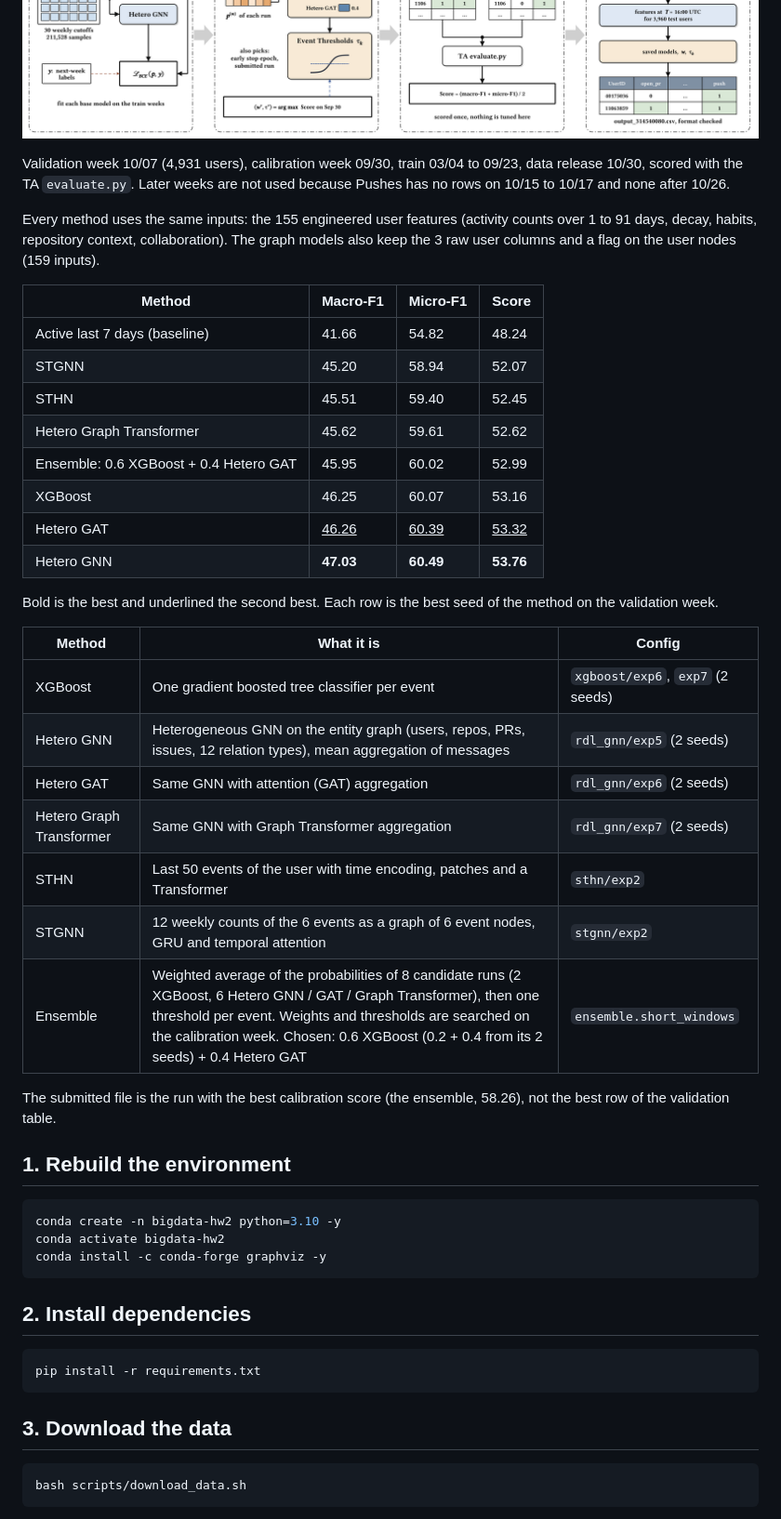
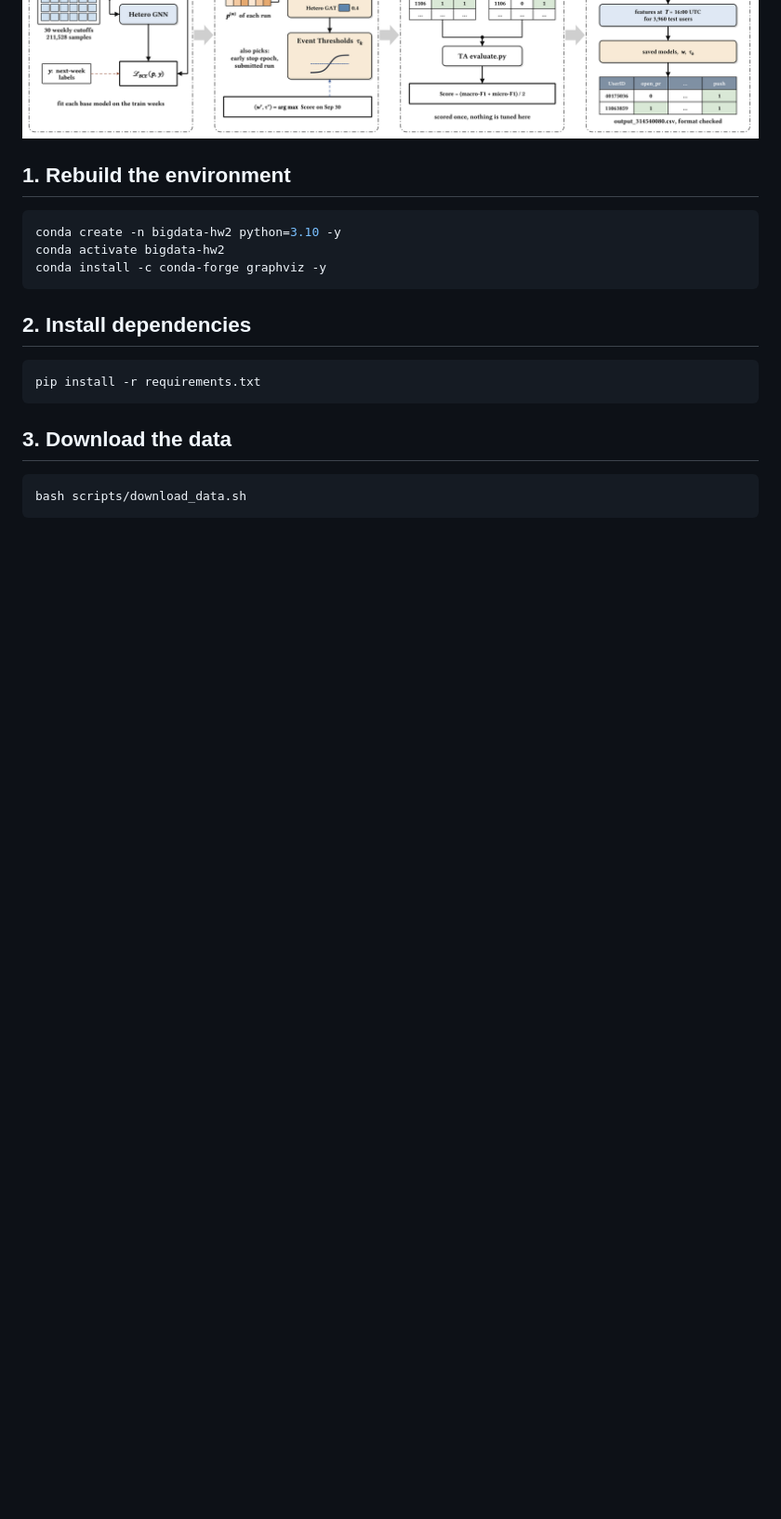
Before and after one commit to Syun1208/big-data-nycu, a Markdown page: hw2/README.md, the part around one of its changes. Shown at 93% size. Drawn GitHub-style; blank space fills up the shorter version.

Commit message:
Adjust code hw2

```diff
--- a/hw2/README.md
+++ b/hw2/README.md
@@ -4,35 +4,6 @@
 ![Hetero GNN](images/hetero_gnn_architecture.png)
 ![Relational modeling](images/relational_modeling.png)
 ![Protocol](images/protocol_steps.png)
-
-Validation week 10/07 (4,931 users), calibration week 09/30, train 03/04 to 09/23, data release 10/30, scored with the TA `evaluate.py`. Later weeks are not used because Pushes has no rows on 10/15 to 10/17 and none after 10/26.
-
-Every method uses the same inputs: the 155 engineered user features (activity counts over 1 to 91 days, decay, habits, repository context, collaboration). The graph models also keep the 3 raw user columns and a flag on the user nodes (159 inputs).
-
-| Method | Macro-F1 | Micro-F1 | Score |
-|---|---|---|---|
-| Active last 7 days (baseline) | 41.66 | 54.82 | 48.24 |
-| STGNN | 45.20 | 58.94 | 52.07 |
-| STHN | 45.51 | 59.40 | 52.45 |
-| Hetero Graph Transformer | 45.62 | 59.61 | 52.62 |
-| Ensemble: 0.6 XGBoost + 0.4 Hetero GAT | 45.95 | 60.02 | 52.99 |
-| XGBoost | 46.25 | 60.07 | 53.16 |
-| Hetero GAT | <ins>46.26</ins> | <ins>60.39</ins> | <ins>53.32</ins> |
-| Hetero GNN | **47.03** | **60.49** | **53.76** |
-
-Bold is the best and underlined the second best. Each row is the best seed of the method on the validation week.
-
-| Method | What it is | Config |
-|---|---|---|
-| XGBoost | One gradient boosted tree classifier per event | `xgboost/exp6`, `exp7` (2 seeds) |
-| Hetero GNN | Heterogeneous GNN on the entity graph (users, repos, PRs, issues, 12 relation types), mean aggregation of messages | `rdl_gnn/exp5` (2 seeds) |
-| Hetero GAT | Same GNN with attention (GAT) aggregation | `rdl_gnn/exp6` (2 seeds) |
-| Hetero Graph Transformer | Same GNN with Graph Transformer aggregation | `rdl_gnn/exp7` (2 seeds) |
-| STHN | Last 50 events of the user with time encoding, patches and a Transformer | `sthn/exp2` |
-| STGNN | 12 weekly counts of the 6 events as a graph of 6 event nodes, GRU and temporal attention | `stgnn/exp2` |
-| Ensemble | Weighted average of the probabilities of 8 candidate runs (2 XGBoost, 6 Hetero GNN / GAT / Graph Transformer), then one threshold per event. Weights and thresholds are searched on the calibration week. Chosen: 0.6 XGBoost (0.2 + 0.4 from its 2 seeds) + 0.4 Hetero GAT | `ensemble.short_windows` |
-
-The submitted file is the run with the best calibration score (the ensemble, 58.26), not the best row of the validation table.
 
 
 ## 1. Rebuild the environment
```
Also changed, not shown: other parts of hw2/README.md (+4 -1 lines), hw2/images/leaderboard.png (added).
